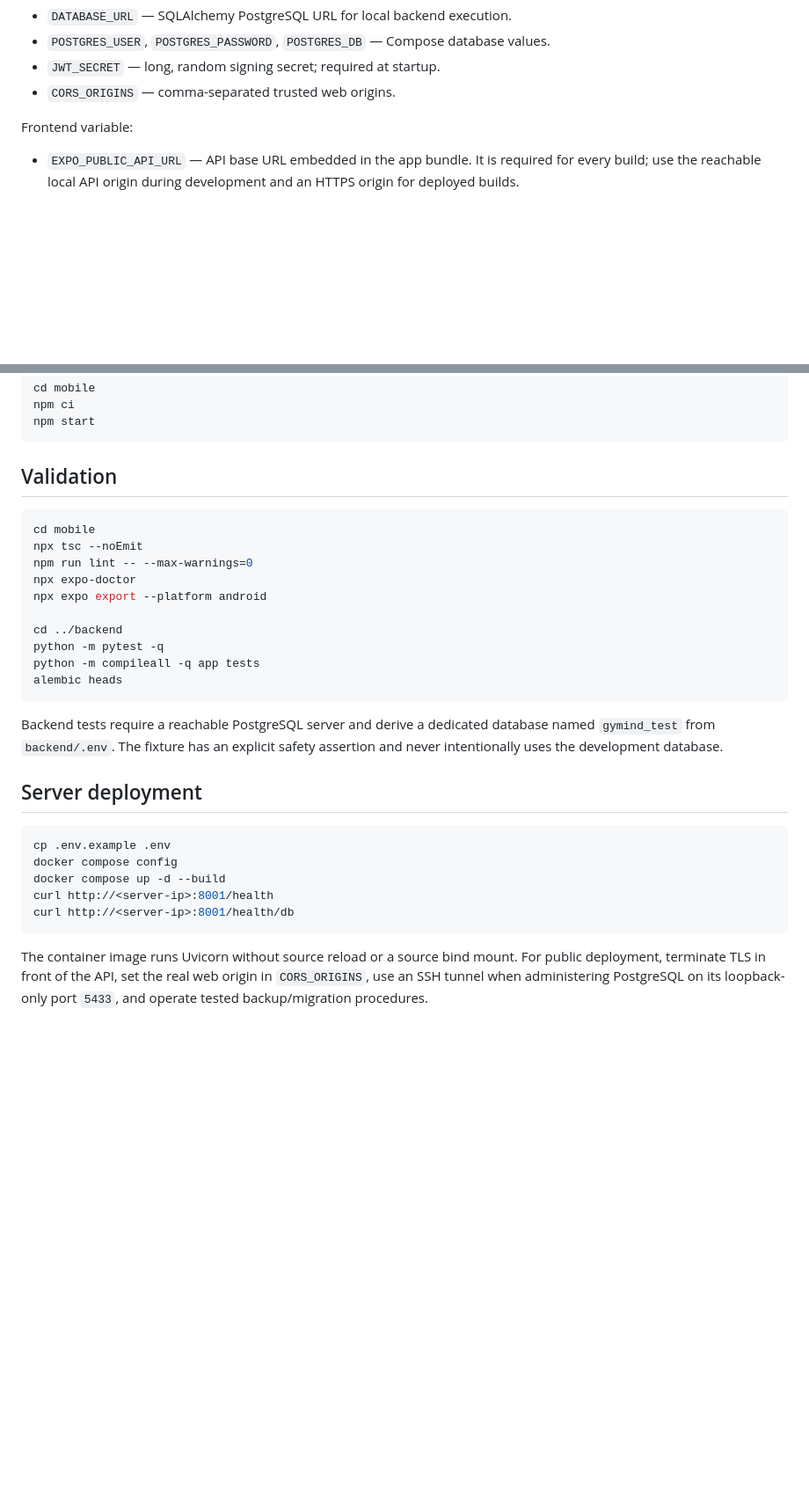
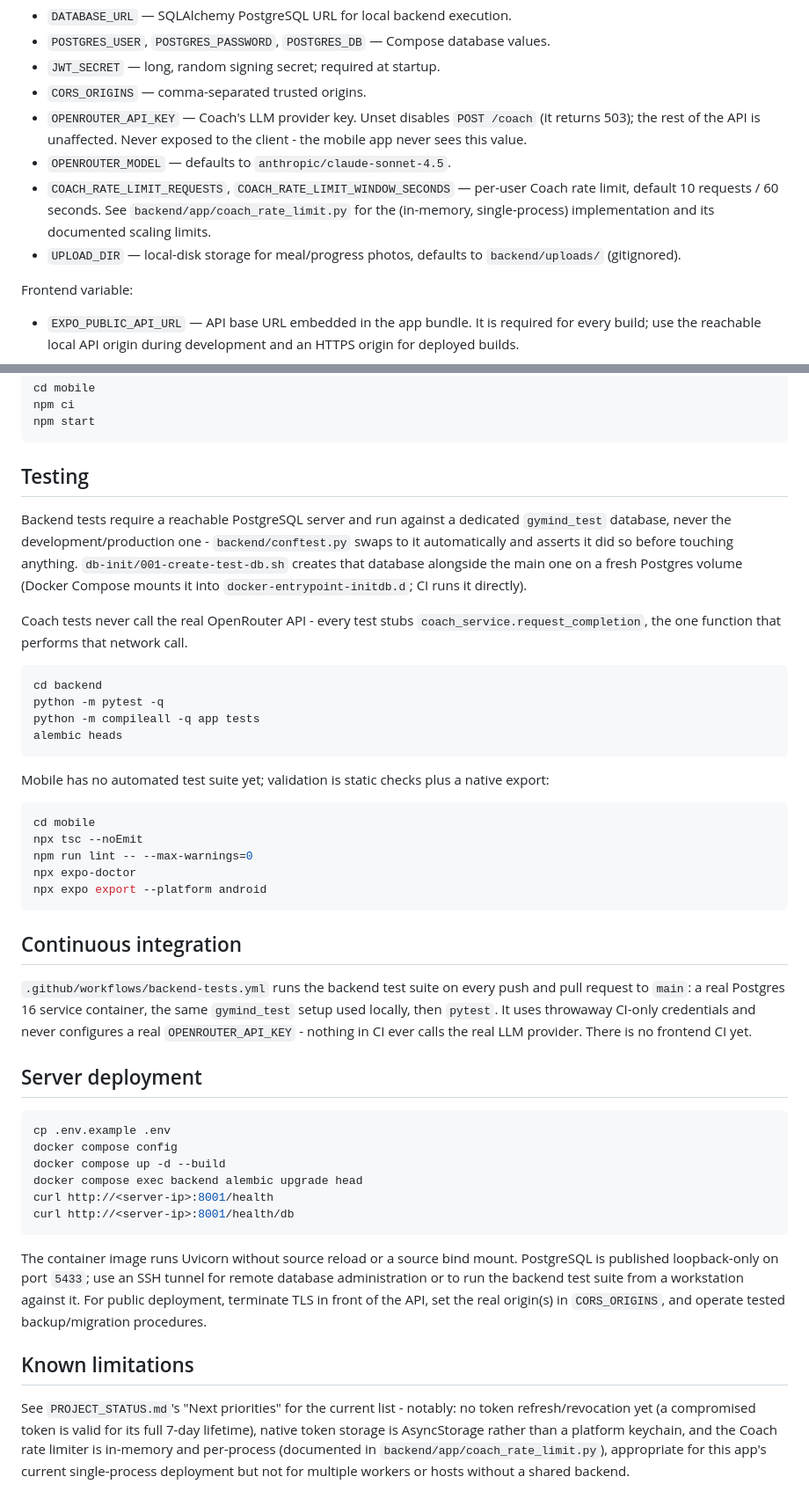
Before and after one commit to HMadan70/gymind, a Markdown page: README.md, 2 parts joined by grey strips. Shown at 88% size. Drawn GitHub-style; blank space fills up the shorter version.

````diff
--- a/README.md
+++ b/README.md
@@ -44,7 +69,17 @@ Backend/server variables:
 - `DATABASE_URL` — SQLAlchemy PostgreSQL URL for local backend execution.
 - `POSTGRES_USER`, `POSTGRES_PASSWORD`, `POSTGRES_DB` — Compose database values.
 - `JWT_SECRET` — long, random signing secret; required at startup.
-- `CORS_ORIGINS` — comma-separated trusted web origins.
+- `CORS_ORIGINS` — comma-separated trusted origins.
+- `OPENROUTER_API_KEY` — Coach's LLM provider key. Unset disables
+  `POST /coach` (it returns 503); the rest of the API is unaffected. Never
+  exposed to the client - the mobile app never sees this value.
+- `OPENROUTER_MODEL` — defaults to `anthropic/claude-sonnet-4.5`.
+- `COACH_RATE_LIMIT_REQUESTS`, `COACH_RATE_LIMIT_WINDOW_SECONDS` — per-user
+  Coach rate limit, default 10 requests / 60 seconds. See
+  `backend/app/coach_rate_limit.py` for the (in-memory, single-process)
+  implementation and its documented scaling limits.
+- `UPLOAD_DIR` — local-disk storage for meal/progress photos, defaults to
+  `backend/uploads/` (gitignored).
 
 Frontend variable:
 
@@ -72,7 +107,28 @@ npm ci
 npm start
 ```
 
-## Validation
+## Testing
+
+Backend tests require a reachable PostgreSQL server and run against a
+dedicated `gymind_test` database, never the development/production one -
+`backend/conftest.py` swaps to it automatically and asserts it did so
+before touching anything. `db-init/001-create-test-db.sh` creates that
+database alongside the main one on a fresh Postgres volume (Docker
+Compose mounts it into `docker-entrypoint-initdb.d`; CI runs it directly).
+
+Coach tests never call the real OpenRouter API - every test stubs
+`coach_service.request_completion`, the one function that performs that
+network call.
+
+```powershell
+cd backend
+python -m pytest -q
+python -m compileall -q app tests
+alembic heads
+```
+
+Mobile has no automated test suite yet; validation is static checks plus a
+native export:
 
 ```powershell
 cd mobile
@@ -80,16 +136,15 @@ npx tsc --noEmit
 npm run lint -- --max-warnings=0
 npx expo-doctor
 npx expo export --platform android
-
-cd ../backend
-python -m pytest -q
-python -m compileall -q app tests
-alembic heads
 ```
 
-Backend tests require a reachable PostgreSQL server and derive a dedicated
-database named `gymind_test` from `backend/.env`. The fixture has an explicit
-safety assertion and never intentionally uses the development database.
+## Continuous integration
+
+`.github/workflows/backend-tests.yml` runs the backend test suite on every
+push and pull request to `main`: a real Postgres 16 service container, the
+same `gymind_test` setup used locally, then `pytest`. It uses throwaway
+CI-only credentials and never configures a real `OPENROUTER_API_KEY` -
+nothing in CI ever calls the real LLM provider. There is no frontend CI yet.
 
 ## Server deployment
 
@@ -97,11 +152,24 @@ safety assertion and never intentionally uses the development database.
 cp .env.example .env
 docker compose config
 docker compose up -d --build
+docker compose exec backend alembic upgrade head
 curl http://<server-ip>:8001/health
 curl http://<server-ip>:8001/health/db
 ```
 
-The container image runs Uvicorn without source reload or a source bind mount.
-For public deployment, terminate TLS in front of the API, set the real web
-origin in `CORS_ORIGINS`, use an SSH tunnel when administering PostgreSQL on its
-loopback-only port `5433`, and operate tested backup/migration procedures.
+The container image runs Uvicorn without source reload or a source bind
+mount. PostgreSQL is published loopback-only on port `5433`; use an SSH
+tunnel for remote database administration or to run the backend test suite
+from a workstation against it. For public deployment, terminate TLS in
+front of the API, set the real origin(s) in `CORS_ORIGINS`, and operate
+tested backup/migration procedures.
+
+## Known limitations
+
+See `PROJECT_STATUS.md`'s "Next priorities" for the current list -
+notably: no token refresh/revocation yet (a compromised token is valid for
+its full 7-day lifetime), native token storage is AsyncStorage rather than
+a platform keychain, and the Coach rate limiter is in-memory and
+per-process (documented in `backend/app/coach_rate_limit.py`), appropriate
+for this app's current single-process deployment but not for multiple
+workers or hosts without a shared backend.
````
Also changed, not shown: other parts of README.md (+35 -10 lines), PROJECT_STATUS.md (+8 -5 lines).
